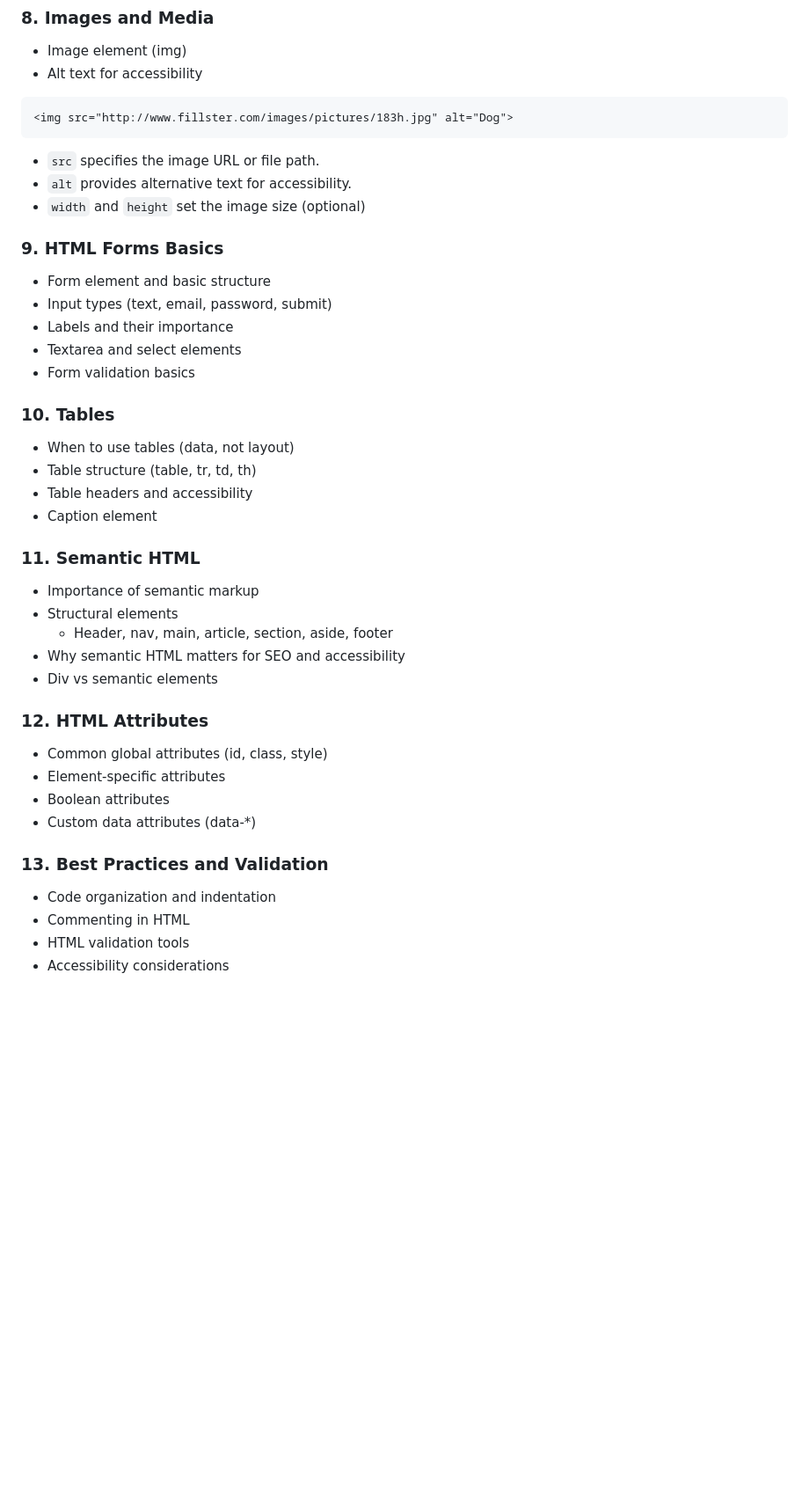
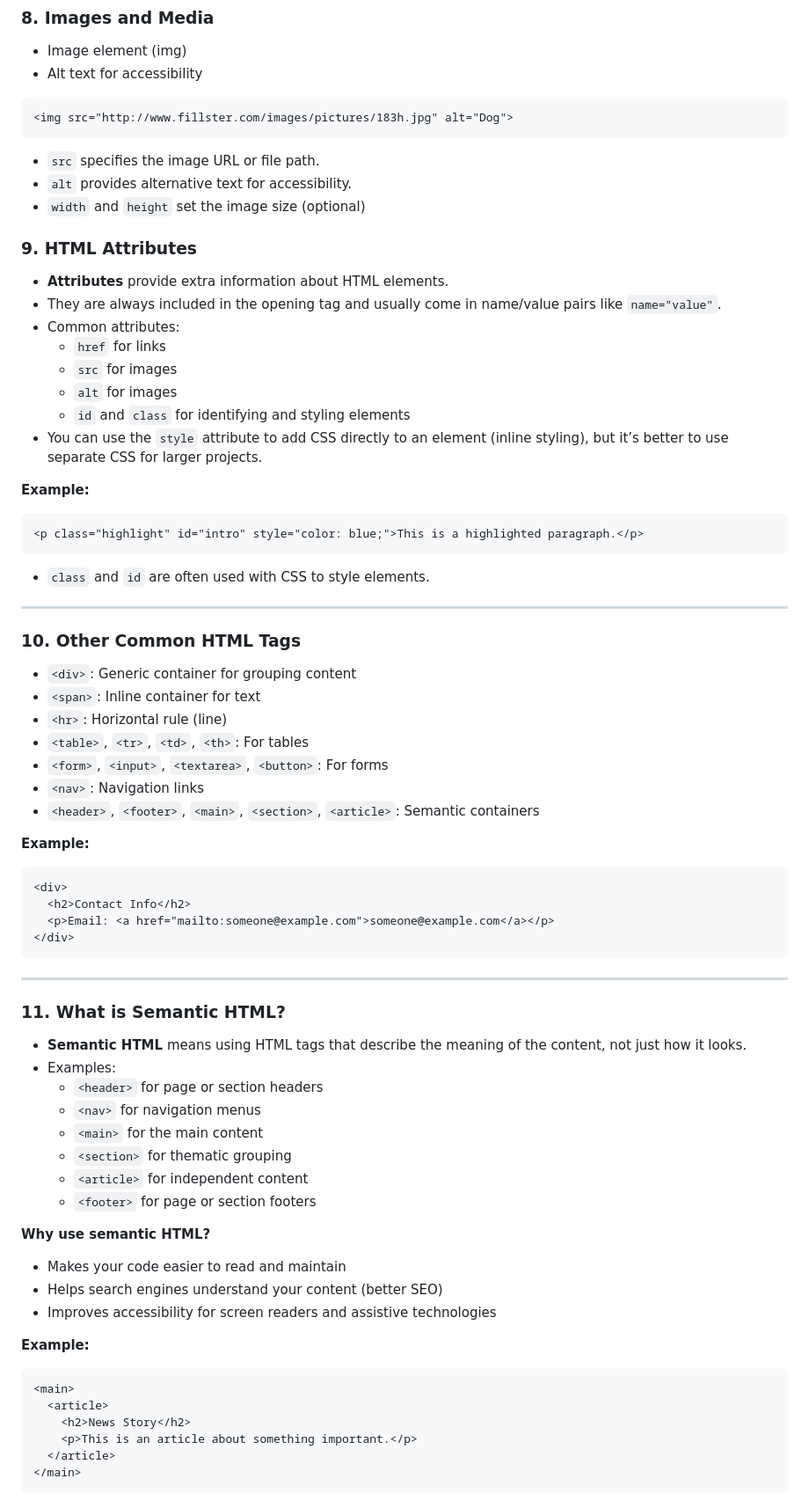
Before and after one commit to KatKmiotek/web_dev_classes, a Markdown page: module-2/notes.md, the part around one of its changes. Shown at 88% size. Rendered like a GitHub page; blank space fills up the shorter version.

Commit message:
feat: last part of module 2

````diff
--- a/module-2/notes.md
+++ b/module-2/notes.md
@@ -210,34 +209,70 @@ A **label** in HTML is used to describe what an input field is for. Labels make
 - `alt` provides alternative text for accessibility.
 - `width` and `height` set the image size (optional)
 
-### 9. HTML Forms Basics
-- Form element and basic structure
-- Input types (text, email, password, submit)
-- Labels and their importance
-- Textarea and select elements
-- Form validation basics
 
-### 10. Tables
-- When to use tables (data, not layout)
-- Table structure (table, tr, td, th)
-- Table headers and accessibility
-- Caption element
 
-### 11. Semantic HTML
-- Importance of semantic markup
-- Structural elements
-  - Header, nav, main, article, section, aside, footer
-- Why semantic HTML matters for SEO and accessibility
-- Div vs semantic elements
+### 9. HTML Attributes
 
-### 12. HTML Attributes
-- Common global attributes (id, class, style)
-- Element-specific attributes
-- Boolean attributes
-- Custom data attributes (data-*)
+- **Attributes** provide extra information about HTML elements.
+- They are always included in the opening tag and usually come in name/value pairs like `name="value"`.
+- Common attributes:
+  - `href` for links
+  - `src` for images
+  - `alt` for images
+  - `id` and `class` for identifying and styling elements
+- You can use the `style` attribute to add CSS directly to an element (inline styling), but it’s better to use separate CSS for larger projects.
 
-### 13. Best Practices and Validation
-- Code organization and indentation
-- Commenting in HTML
-- HTML validation tools
-- Accessibility considerations
+**Example:**
+```html
+<p class="highlight" id="intro" style="color: blue;">This is a highlighted paragraph.</p>
+```
+- `class` and `id` are often used with CSS to style elements.
+
+---
+
+### 10. Other Common HTML Tags
+
+- `<div>`: Generic container for grouping content
+- `<span>`: Inline container for text
+- `<hr>`: Horizontal rule (line)
+- `<table>`, `<tr>`, `<td>`, `<th>`: For tables
+- `<form>`, `<input>`, `<textarea>`, `<button>`: For forms
+- `<nav>`: Navigation links
+- `<header>`, `<footer>`, `<main>`, `<section>`, `<article>`: Semantic containers
+
+**Example:**
+```html
+<div>
+  <h2>Contact Info</h2>
+  <p>Email: <a href="mailto:someone@example.com">someone@example.com</a></p>
+</div>
+```
+
+---
+
+### 11. What is Semantic HTML?
+
+- **Semantic HTML** means using HTML tags that describe the meaning of the content, not just how it looks.
+- Examples:
+  - `<header>` for page or section headers
+  - `<nav>` for navigation menus
+  - `<main>` for the main content
+  - `<section>` for thematic grouping
+  - `<article>` for independent content
+  - `<footer>` for page or section footers
+
+**Why use semantic HTML?**
+- Makes your code easier to read and maintain
+- Helps search engines understand your content (better SEO)
+- Improves accessibility for screen readers and assistive technologies
+
+**Example:**
+```html
+<main>
+  <article>
+    <h2>News Story</h2>
+    <p>This is an article about something important.</p>
+  </article>
+</main>
+```
+
````
Also changed, not shown: other parts of module-2/notes.md (+15 -5 lines).
